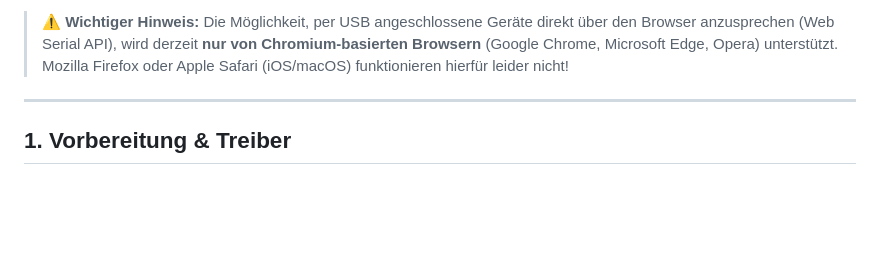
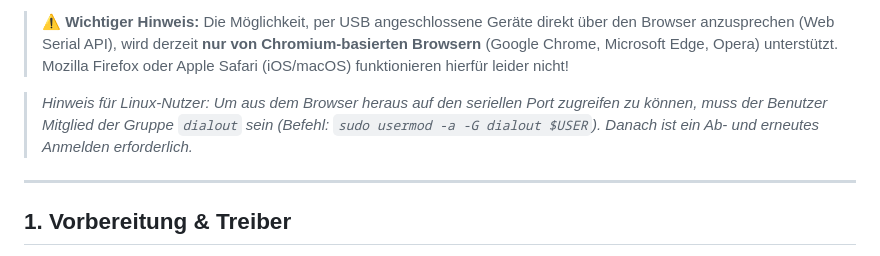
Before and after one commit to katzenjens/fy6900commander, a Markdown page: anleitung.md, the part around the change. Drawn GitHub-style; blank space fills up the shorter version.

```diff
--- a/anleitung.md
+++ b/anleitung.md
@@ -8,6 +8,9 @@ Diese HTML-basierte Anwendung bietet dir eine komplette Fernsteuerung und Bedien
 Die Verbindung zum Gerät erfolgt per USB. Die Anwendung läuft komplett statisch und lokal im Browser deines Rechners – **es fließen keinerlei Daten nach außen!**
 
 > ⚠️ **Wichtiger Hinweis:** Die Möglichkeit, per USB angeschlossene Geräte direkt über den Browser anzusprechen (Web Serial API), wird derzeit **nur von Chromium-basierten Browsern** (Google Chrome, Microsoft Edge, Opera) unterstützt. Mozilla Firefox oder Apple Safari (iOS/macOS) funktionieren hierfür leider nicht!
+
+
+> _Hinweis für Linux-Nutzer: Um aus dem Browser heraus auf den seriellen Port zugreifen zu können, muss der Benutzer Mitglied der Gruppe `dialout` sein (Befehl: `sudo usermod -a -G dialout $USER`). Danach ist ein Ab- und erneutes Anmelden erforderlich._
 
 * * *
 
```
